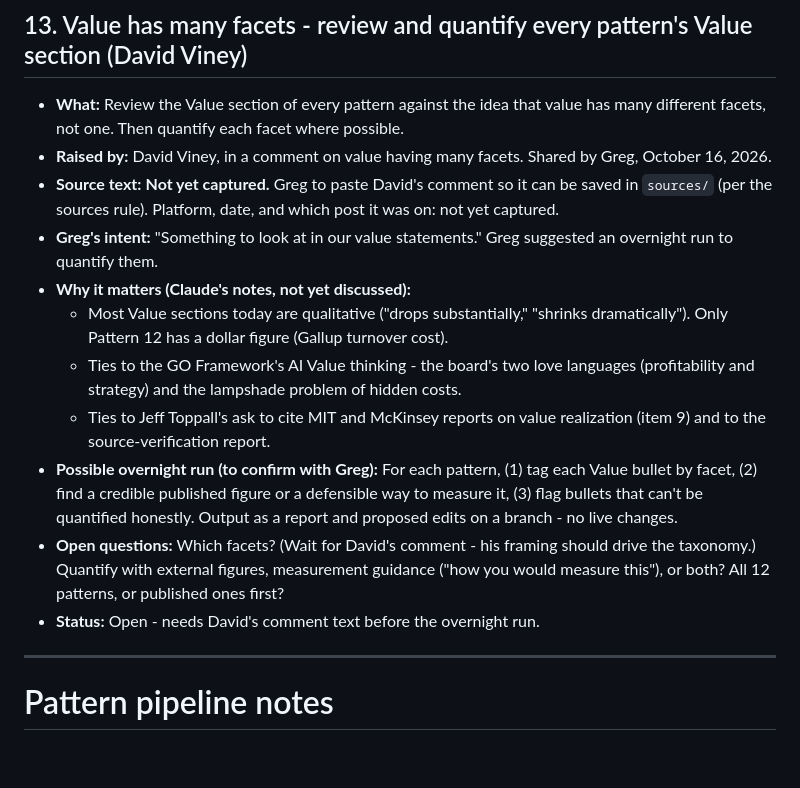
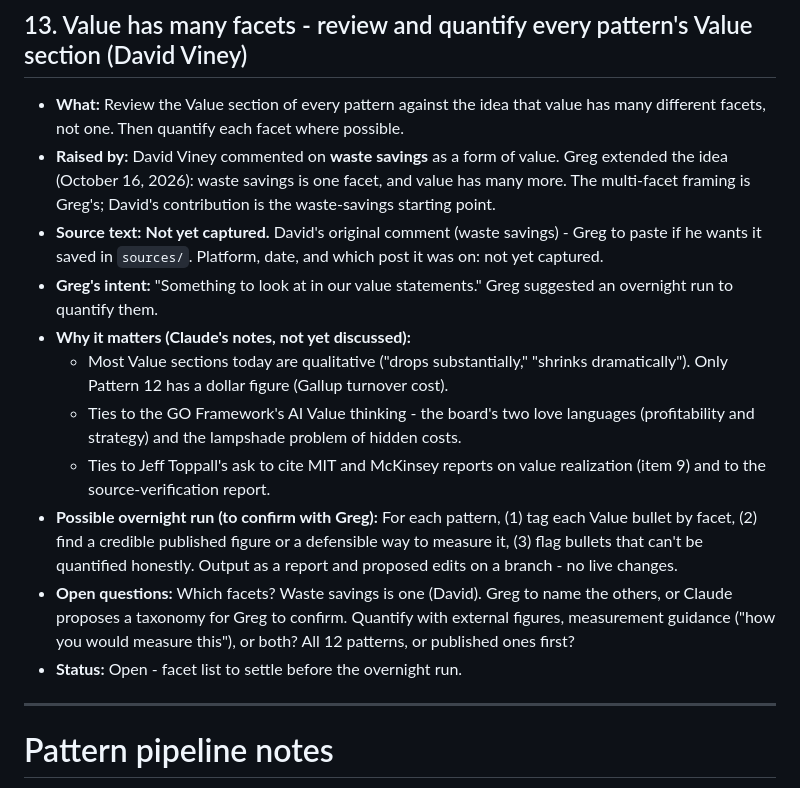
Before and after one commit to level5consulting/ai-success-patterns, a Markdown page: BACKLOG.md, the part around the change. GitHub-like rendering; blank space fills up the shorter version.

Commit message:
Backlog: clarify value facets idea - David on waste savings, Greg extended
Co-Authored-By: Claude Opus 5.5 <noreply@anthropic.com>
Claude-Session: https://claude.ai/code/session_016XtPAopoX6TFqmUaCGPrXf

```diff
--- a/BACKLOG.md
+++ b/BACKLOG.md
@@ -175,16 +175,16 @@ Lower-priority site work, kept here so nothing is lost between sessions. Each it
 ## 13. Value has many facets - review and quantify every pattern's Value section (David Viney)
 
 - **What:** Review the Value section of every pattern against the idea that value has many different facets, not one. Then quantify each facet where possible.
-- **Raised by:** David Viney, in a comment on value having many facets. Shared by Greg, October 16, 2026.
-- **Source text:** **Not yet captured.** Greg to paste David's comment so it can be saved in `sources/` (per the sources rule). Platform, date, and which post it was on: not yet captured.
+- **Raised by:** David Viney commented on **waste savings** as a form of value. Greg extended the idea (October 16, 2026): waste savings is one facet, and value has many more. The multi-facet framing is Greg's; David's contribution is the waste-savings starting point.
+- **Source text:** **Not yet captured.** David's original comment (waste savings) - Greg to paste if he wants it saved in `sources/`. Platform, date, and which post it was on: not yet captured.
 - **Greg's intent:** "Something to look at in our value statements." Greg suggested an overnight run to quantify them.
 - **Why it matters (Claude's notes, not yet discussed):**
   - Most Value sections today are qualitative ("drops substantially," "shrinks dramatically"). Only Pattern 12 has a dollar figure (Gallup turnover cost).
   - Ties to the GO Framework's AI Value thinking - the board's two love languages (profitability and strategy) and the lampshade problem of hidden costs.
   - Ties to Jeff Toppall's ask to cite MIT and McKinsey reports on value realization (item 9) and to the source-verification report.
 - **Possible overnight run (to confirm with Greg):** For each pattern, (1) tag each Value bullet by facet, (2) find a credible published figure or a defensible way to measure it, (3) flag bullets that can't be quantified honestly. Output as a report and proposed edits on a branch - no live changes.
-- **Open questions:** Which facets? (Wait for David's comment - his framing should drive the taxonomy.) Quantify with external figures, measurement guidance ("how you would measure this"), or both? All 12 patterns, or published ones first?
-- **Status:** Open - needs David's comment text before the overnight run.
+- **Open questions:** Which facets? Waste savings is one (David). Greg to name the others, or Claude proposes a taxonomy for Greg to confirm. Quantify with external figures, measurement guidance ("how you would measure this"), or both? All 12 patterns, or published ones first?
+- **Status:** Open - facet list to settle before the overnight run.
 
 ---
 
```
